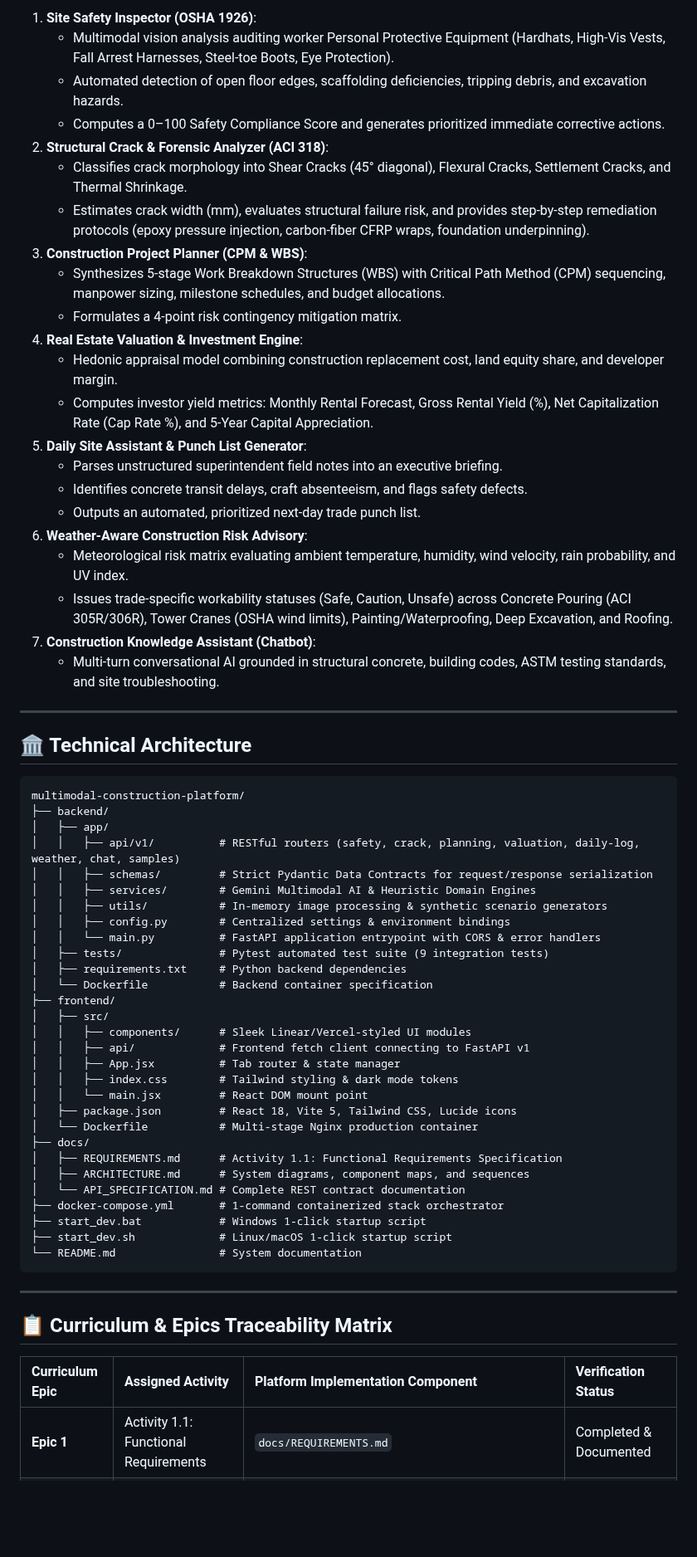
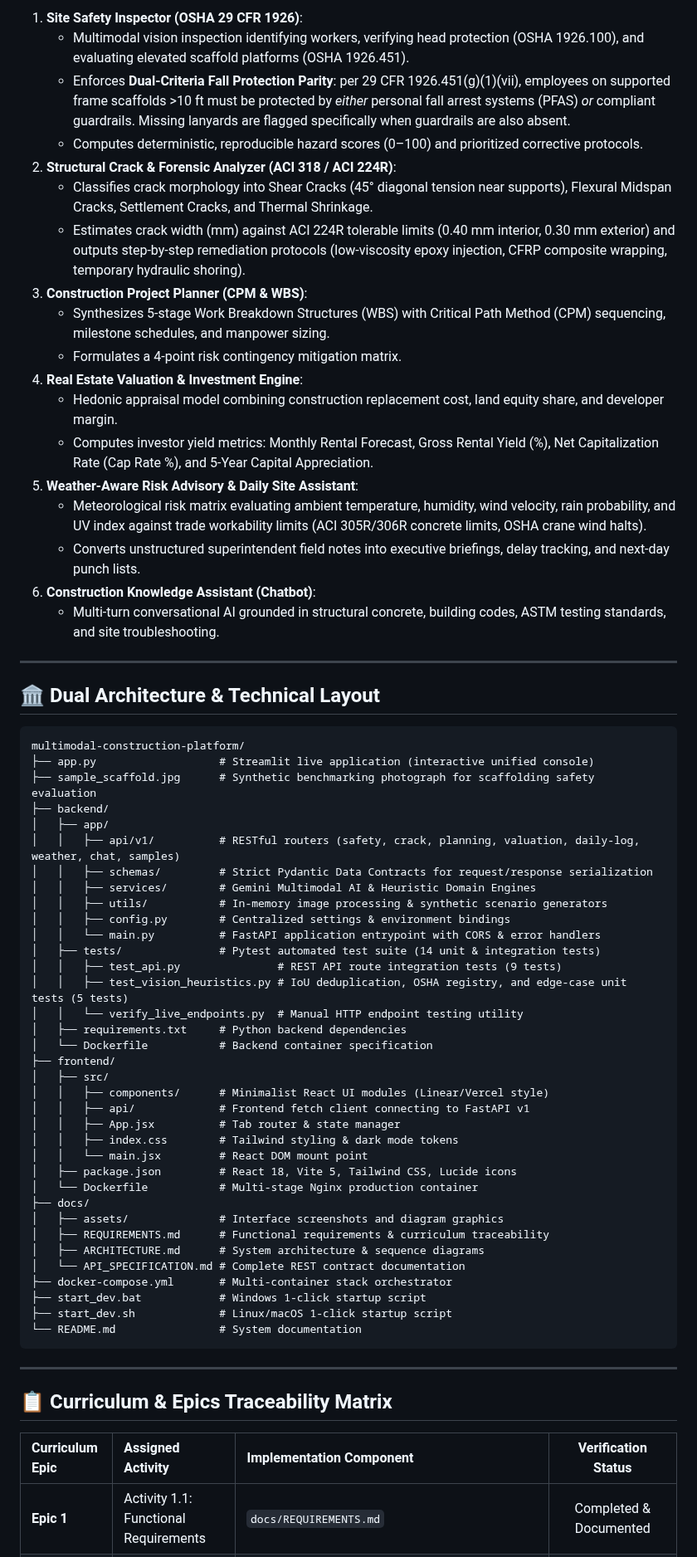
Before and after one commit to sanidhyaagrawal17/multimodal-construction-platform, a Markdown page: README.md, the part around one of its changes. Shown at 83% size. GitHub-like rendering; blank space fills up the shorter version.

````diff
--- a/README.md
+++ b/README.md
@@ -34,33 +43,31 @@ The **Multimodal Construction Intelligence Platform** solves these bottlenecks t
 
-1. **Site Safety Inspector (OSHA 1926)**:
-   - Multimodal vision analysis auditing worker Personal Protective Equipment (Hardhats, High-Vis Vests, Fall Arrest Harnesses, Steel-toe Boots, Eye Protection).
-   - Automated detection of open floor edges, scaffolding deficiencies, tripping debris, and excavation hazards.
-   - Computes a 0–100 Safety Compliance Score and generates prioritized immediate corrective actions.
-2. **Structural Crack & Forensic Analyzer (ACI 318)**:
-   - Classifies crack morphology into Shear Cracks (45° diagonal), Flexural Cracks, Settlement Cracks, and Thermal Shrinkage.
-   - Estimates crack width (mm), evaluates structural failure risk, and provides step-by-step remediation protocols (epoxy pressure injection, carbon-fiber CFRP wraps, foundation underpinning).
+1. **Site Safety Inspector (OSHA 29 CFR 1926)**:
+   - Multimodal vision inspection identifying workers, verifying head protection (OSHA 1926.100), and evaluating elevated scaffold platforms (OSHA 1926.451).
+   - Enforces **Dual-Criteria Fall Protection Parity**: per 29 CFR 1926.451(g)(1)(vii), employees on supported frame scaffolds >10 ft must be protected by *either* personal fall arrest systems (PFAS) *or* compliant guardrails. Missing lanyards are flagged specifically when guardrails are also absent.
+   - Computes deterministic, reproducible hazard scores (0–100) and prioritized corrective protocols.
+2. **Structural Crack & Forensic Analyzer (ACI 318 / ACI 224R)**:
+   - Classifies crack morphology into Shear Cracks (45° diagonal tension near supports), Flexural Midspan Cracks, Settlement Cracks, and Thermal Shrinkage.
+   - Estimates crack width (mm) against ACI 224R tolerable limits (0.40 mm interior, 0.30 mm exterior) and outputs step-by-step remediation protocols (low-viscosity epoxy injection, CFRP composite wrapping, temporary hydraulic shoring).
 3. **Construction Project Planner (CPM & WBS)**:
-   - Synthesizes 5-stage Work Breakdown Structures (WBS) with Critical Path Method (CPM) sequencing, manpower sizing, milestone schedules, and budget allocations.
+   - Synthesizes 5-stage Work Breakdown Structures (WBS) with Critical Path Method (CPM) sequencing, milestone schedules, and manpower sizing.
    - Formulates a 4-point risk contingency mitigation matrix.
 4. **Real Estate Valuation & Investment Engine**:
    - Hedonic appraisal model combining construction replacement cost, land equity share, and developer margin.
    - Computes investor yield metrics: Monthly Rental Forecast, Gross Rental Yield (%), Net Capitalization Rate (Cap Rate %), and 5-Year Capital Appreciation.
-5. **Daily Site Assistant & Punch List Generator**:
-   - Parses unstructured superintendent field notes into an executive briefing.
-   - Identifies concrete transit delays, craft absenteeism, and flags safety defects.
-   - Outputs an automated, prioritized next-day trade punch list.
-6. **Weather-Aware Construction Risk Advisory**:
-   - Meteorological risk matrix evaluating ambient temperature, humidity, wind velocity, rain probability, and UV index.
-   - Issues trade-specific workability statuses (Safe, Caution, Unsafe) across Concrete Pouring (ACI 305R/306R), Tower Cranes (OSHA wind limits), Painting/Waterproofing, Deep Excavation, and Roofing.
-7. **Construction Knowledge Assistant (Chatbot)**:
+5. **Weather-Aware Risk Advisory & Daily Site Assistant**:
+   - Meteorological risk matrix evaluating ambient temperature, humidity, wind velocity, rain probability, and UV index against trade workability limits (ACI 305R/306R concrete limits, OSHA crane wind halts).
+   - Converts unstructured superintendent field notes into executive briefings, delay tracking, and next-day punch lists.
+6. **Construction Knowledge Assistant (Chatbot)**:
    - Multi-turn conversational AI grounded in structural concrete, building codes, ASTM testing standards, and site troubleshooting.
 
 ---
 
-## 🏛️ Technical Architecture
+## 🏛️ Dual Architecture & Technical Layout
 
 ```
 multimodal-construction-platform/
+├── app.py                   # Streamlit live application (interactive unified console)
+├── sample_scaffold.jpg      # Synthetic benchmarking photograph for scaffolding safety evaluation
 ├── backend/
 │   ├── app/
 │   │   ├── api/v1/          # RESTful routers (safety, crack, planning, valuation, daily-log, weather, chat, samples)
@@ -69,12 +76,15 @@ multimodal-construction-platform/
 │   │   ├── utils/           # In-memory image processing & synthetic scenario generators
 │   │   ├── config.py        # Centralized settings & environment bindings
 │   │   └── main.py          # FastAPI application entrypoint with CORS & error handlers
-│   ├── tests/               # Pytest automated test suite (9 integration tests)
+│   ├── tests/               # Pytest automated test suite (14 unit & integration tests)
+│   │   ├── test_api.py               # REST API route integration tests (9 tests)
+│   │   ├── test_vision_heuristics.py # IoU deduplication, OSHA registry, and edge-case unit tests (5 tests)
+│   │   └── verify_live_endpoints.py  # Manual HTTP endpoint testing utility
 │   ├── requirements.txt     # Python backend dependencies
 │   └── Dockerfile           # Backend container specification
 ├── frontend/
 │   ├── src/
-│   │   ├── components/      # Sleek Linear/Vercel-styled UI modules
+│   │   ├── components/      # Minimalist React UI modules (Linear/Vercel style)
 │   │   ├── api/             # Frontend fetch client connecting to FastAPI v1
 │   │   ├── App.jsx          # Tab router & state manager
 │   │   ├── index.css        # Tailwind styling & dark mode tokens
@@ -82,10 +92,11 @@ multimodal-construction-platform/
 │   ├── package.json         # React 18, Vite 5, Tailwind CSS, Lucide icons
 │   └── Dockerfile           # Multi-stage Nginx production container
 ├── docs/
-│   ├── REQUIREMENTS.md      # Activity 1.1: Functional Requirements Specification
-│   ├── ARCHITECTURE.md      # System diagrams, component maps, and sequences
+│   ├── assets/              # Interface screenshots and diagram graphics
+│   ├── REQUIREMENTS.md      # Functional requirements & curriculum traceability
+│   ├── ARCHITECTURE.md      # System architecture & sequence diagrams
 │   └── API_SPECIFICATION.md # Complete REST contract documentation
-├── docker-compose.yml       # 1-command containerized stack orchestrator
+├── docker-compose.yml       # Multi-container stack orchestrator
 ├── start_dev.bat            # Windows 1-click startup script
 ├── start_dev.sh             # Linux/macOS 1-click startup script
 └── README.md                # System documentation
@@ -95,7 +106,7 @@ multimodal-construction-platform/
 
 ## 📋 Curriculum & Epics Traceability Matrix
 
-| Curriculum Epic | Assigned Activity | Platform Implementation Component | Verification Status |
-| :--- | :--- | :--- | :--- |
+| Curriculum Epic | Assigned Activity | Implementation Component | Verification Status |
+| :--- | :--- | :--- | :---: |
 | **Epic 1** | Activity 1.1: Functional Requirements | `docs/REQUIREMENTS.md` | Completed & Documented |
 | **Epic 1** | Activity 1.2: Environment Setup | `backend/requirements.txt`, `backend/.venv` | Installed & Verified |
````
Also changed, not shown: other parts of README.md (+125 -159 lines), docs/assets/screenshot.png (added), 2 other files.
